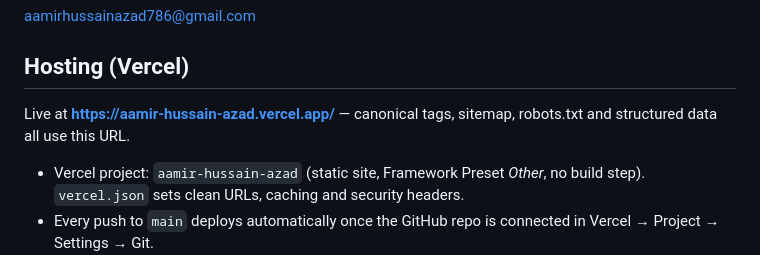
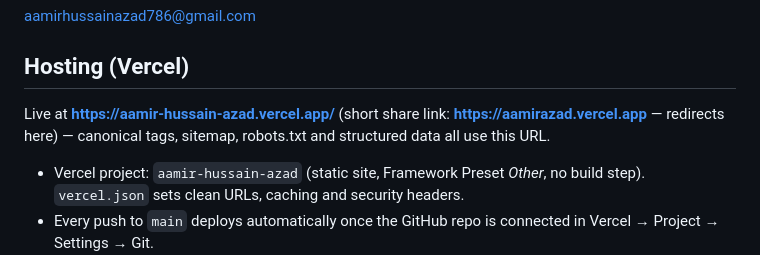
Before and after one commit to Aamiruem/Aamir_Portfolio, a Markdown page: README.md, the part around the change. GitHub-like rendering.

Commit message:
README: add short share link
Co-Authored-By: Claude Opus 5.5 <noreply@anthropic.com>

```diff
--- a/README.md
+++ b/README.md
@@ -30,7 +30,7 @@ Python · Machine Learning · Computer Vision · TensorFlow · scikit-learn · S
 
 ## Hosting (Vercel)
 
-Live at **https://aamir-hussain-azad.vercel.app/** — canonical tags, sitemap, robots.txt and structured data all use this URL.
+Live at **https://aamir-hussain-azad.vercel.app/** (short share link: **https://aamirazad.vercel.app** — redirects here) — canonical tags, sitemap, robots.txt and structured data all use this URL.
 
 - Vercel project: `aamir-hussain-azad` (static site, Framework Preset *Other*, no build step). `vercel.json` sets clean URLs, caching and security headers.
 - Every push to `main` deploys automatically once the GitHub repo is connected in Vercel → Project → Settings → Git.
```
